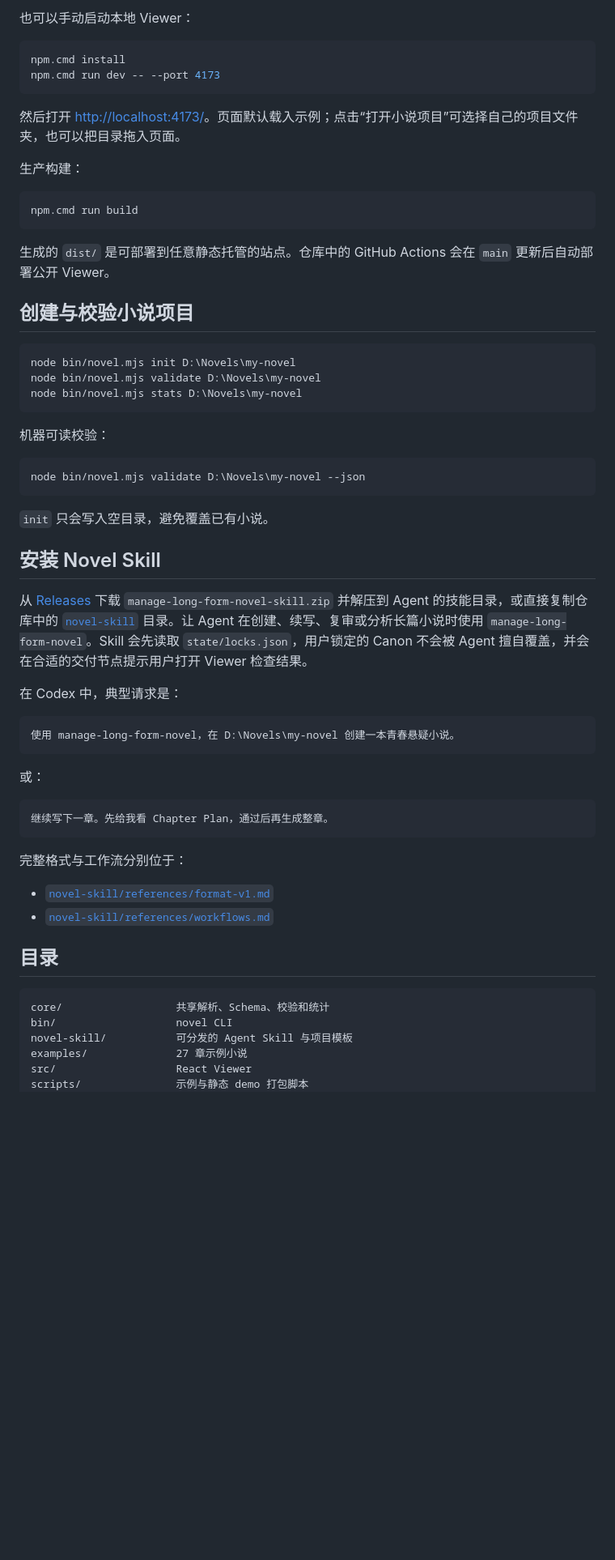
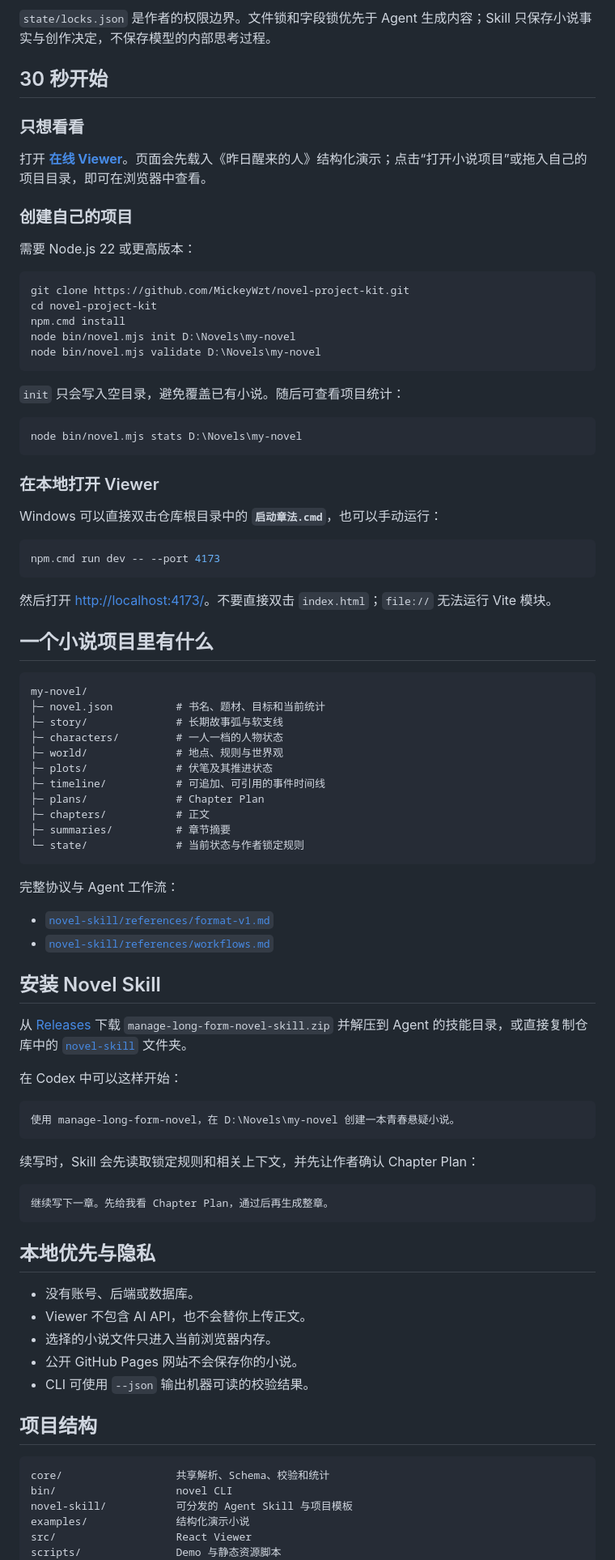
Before and after one commit to MickeyWzt/novel-project-kit, a Markdown page: README.md, the part around one of its changes. Shown at 81% size. Rendered like a GitHub page; blank space fills up the shorter version.

Commit message:
Refresh README visual presentation

````diff
--- a/README.md
+++ b/README.md
@@ -24,65 +52,92 @@ Viewer 不包含账号、后端、数据库或 AI API。选择的小说文件只
 
-也可以手动启动本地 Viewer：
+`state/locks.json` 是作者的权限边界。文件锁和字段锁优先于 Agent 生成内容；Skill 只保存小说事实与创作决定，不保存模型的内部思考过程。
+
+## 30 秒开始
+
+### 只想看看
+
+打开 **[在线 Viewer](https://mickeywzt.github.io/novel-project-kit/)**。页面会先载入《昨日醒来的人》结构化演示；点击“打开小说项目”或拖入自己的项目目录，即可在浏览器中查看。
+
+### 创建自己的项目
+
+需要 Node.js 22 或更高版本：
 
 ```powershell
+git clone https://github.com/MickeyWzt/novel-project-kit.git
+cd novel-project-kit
 npm.cmd install
+node bin/novel.mjs init D:\Novels\my-novel
+node bin/novel.mjs validate D:\Novels\my-novel
+```
+
+`init` 只会写入空目录，避免覆盖已有小说。随后可查看项目统计：
+
+```powershell
+node bin/novel.mjs stats D:\Novels\my-novel
+```
+
+### 在本地打开 Viewer
+
+Windows 可以直接双击仓库根目录中的 **`启动章法.cmd`**，也可以手动运行：
+
+```powershell
 npm.cmd run dev -- --port 4173
 ```
 
-然后打开 <http://localhost:4173/>。页面默认载入示例；点击“打开小说项目”可选择自己的项目文件夹，也可以把目录拖入页面。
+然后打开 <http://localhost:4173/>。不要直接双击 `index.html`；`file://` 无法运行 Vite 模块。
 
-生产构建：
+## 一个小说项目里有什么
 
-```powershell
-npm.cmd run build
+```text
+my-novel/
+├─ novel.json          # 书名、题材、目标和当前统计
+├─ story/              # 长期故事弧与软支线
+├─ characters/         # 一人一档的人物状态
+├─ world/              # 地点、规则与世界观
+├─ plots/              # 伏笔及其推进状态
+├─ timeline/           # 可追加、可引用的事件时间线
+├─ plans/              # Chapter Plan
+├─ chapters/           # 正文
+├─ summaries/          # 章节摘要
+└─ state/              # 当前状态与作者锁定规则
 ```
 
-生成的 `dist/` 是可部署到任意静态托管的站点。仓库中的 GitHub Actions 会在 `main` 更新后自动部署公开 Viewer。
+完整协议与 Agent 工作流：
 
-## 创建与校验小说项目
-
-```powershell
-node bin/novel.mjs init D:\Novels\my-novel
-node bin/novel.mjs validate D:\Novels\my-novel
-node bin/novel.mjs stats D:\Novels\my-novel
-```
-
-机器可读校验：
-
-```powershell
-node bin/novel.mjs validate D:\Novels\my-novel --json
-```
-
-`init` 只会写入空目录，避免覆盖已有小说。
+- [`novel-skill/references/format-v1.md`](./novel-skill/references/format-v1.md)
+- [`novel-skill/references/workflows.md`](./novel-skill/references/workflows.md)
 
 ## 安装 Novel Skill
 
-从 [Releases](https://github.com/MickeyWzt/novel-project-kit/releases) 下载 `manage-long-form-novel-skill.zip` 并解压到 Agent 的技能目录，或直接复制仓库中的 [`novel-skill`](./novel-skill) 目录。让 Agent 在创建、续写、复审或分析长篇小说时使用 `manage-long-form-novel`。Skill 会先读取 `state/locks.json`，用户锁定的 Canon 不会被 Agent 擅自覆盖，并会在合适的交付节点提示用户打开 Viewer 检查结果。
+从 [Releases](https://github.com/MickeyWzt/novel-project-kit/releases) 下载 `manage-long-form-novel-skill.zip` 并解压到 Agent 的技能目录，或直接复制仓库中的 [`novel-skill`](./novel-skill) 文件夹。
 
-在 Codex 中，典型请求是：
+在 Codex 中可以这样开始：
 
 ```text
 使用 manage-long-form-novel，在 D:\Novels\my-novel 创建一本青春悬疑小说。
 ```
 
-或：
+续写时，Skill 会先读取锁定规则和相关上下文，并先让作者确认 Chapter Plan：
 
 ```text
 继续写下一章。先给我看 Chapter Plan，通过后再生成整章。
 ```
 
-完整格式与工作流分别位于：
+## 本地优先与隐私
 
-- [`novel-skill/references/format-v1.md`](./novel-skill/references/format-v1.md)
-- [`novel-skill/references/workflows.md`](./novel-skill/references/workflows.md)
+- 没有账号、后端或数据库。
+- Viewer 不包含 AI API，也不会替你上传正文。
+- 选择的小说文件只进入当前浏览器内存。
+- 公开 GitHub Pages 网站不会保存你的小说。
+- CLI 可使用 `--json` 输出机器可读的校验结果。
 
-## 目录
+## 项目结构
 
 ```text
 core/                  共享解析、Schema、校验和统计
 bin/                   novel CLI
 novel-skill/           可分发的 Agent Skill 与项目模板
-examples/              27 章示例小说
+examples/              结构化演示小说
 src/                   React Viewer
-scripts/               示例与静态 demo 打包脚本
+scripts/               Demo 与静态资源脚本
 tests/                 核心与 CLI 测试
````
Also changed, not shown: other parts of README.md (+55 -21 lines), docs/design/readme-hero.png (added), 1 other file.
